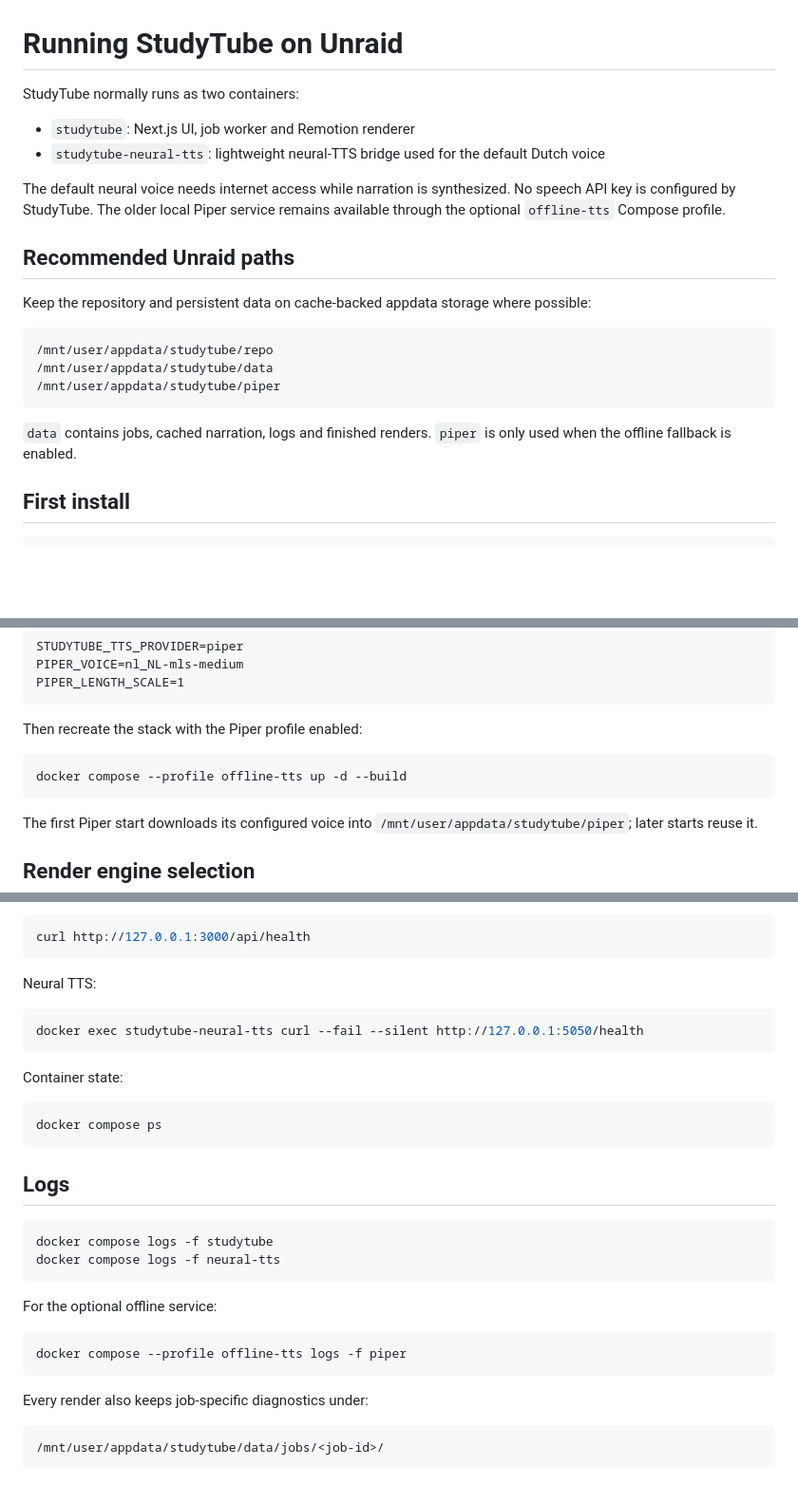
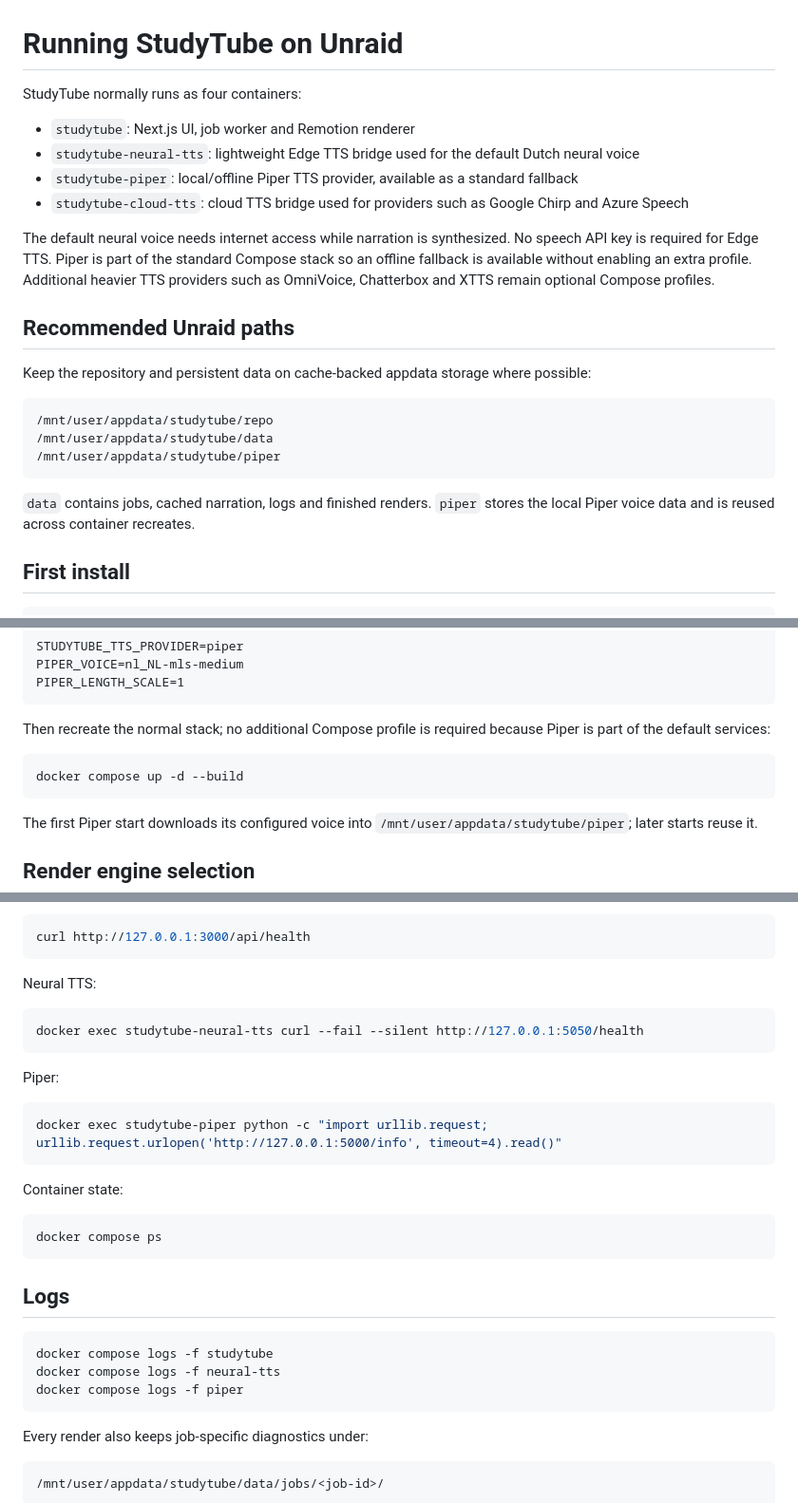
Before and after one commit to remco59/StudyTube, a Markdown page: docs/UNRAID.md, 3 parts joined by grey strips. Shown at 95% size. Drawn GitHub-style; blank space fills up the shorter version.

Commit message:
Fix Piper Compose documentation (#93) (#119)

````diff
--- a/docs/UNRAID.md
+++ b/docs/UNRAID.md
@@ -1,11 +1,13 @@
 # Running StudyTube on Unraid
 
-StudyTube normally runs as two containers:
+StudyTube normally runs as four containers:
 
 - `studytube`: Next.js UI, job worker and Remotion renderer
-- `studytube-neural-tts`: lightweight neural-TTS bridge used for the default Dutch voice
+- `studytube-neural-tts`: lightweight Edge TTS bridge used for the default Dutch neural voice
+- `studytube-piper`: local/offline Piper TTS provider, available as a standard fallback
+- `studytube-cloud-tts`: cloud TTS bridge used for providers such as Google Chirp and Azure Speech
 
-The default neural voice needs internet access while narration is synthesized. No speech API key is configured by StudyTube. The older local Piper service remains available through the optional `offline-tts` Compose profile.
+The default neural voice needs internet access while narration is synthesized. No speech API key is required for Edge TTS. Piper is part of the standard Compose stack so an offline fallback is available without enabling an extra profile. Additional heavier TTS providers such as OmniVoice, Chatterbox and XTTS remain optional Compose profiles.
 
 ## Recommended Unraid paths
 
@@ -17,7 +19,7 @@ Keep the repository and persistent data on cache-backed appdata storage where po
 /mnt/user/appdata/studytube/piper
 ```
 
-`data` contains jobs, cached narration, logs and finished renders. `piper` is only used when the offline fallback is enabled.
+`data` contains jobs, cached narration, logs and finished renders. `piper` stores the local Piper voice data and is reused across container recreates.
 
 ## First install
 
@@ -108,10 +110,10 @@ PIPER_VOICE=nl_NL-mls-medium
 PIPER_LENGTH_SCALE=1
 ```
 
-Then recreate the stack with the Piper profile enabled:
+Then recreate the normal stack; no additional Compose profile is required because Piper is part of the default services:
 
 ```bash
-docker compose --profile offline-tts up -d --build
+docker compose up -d --build
 ```
 
 The first Piper start downloads its configured voice into `/mnt/user/appdata/studytube/piper`; later starts reuse it.
@@ -173,6 +175,12 @@ Neural TTS:
 docker exec studytube-neural-tts curl --fail --silent http://127.0.0.1:5050/health
 ```
 
+Piper:
+
+```bash
+docker exec studytube-piper python -c "import urllib.request; urllib.request.urlopen('http://127.0.0.1:5000/info', timeout=4).read()"
+```
+
 Container state:
 
 ```bash
@@ -184,12 +192,7 @@ docker compose ps
 ```bash
 docker compose logs -f studytube
 docker compose logs -f neural-tts
-```
-
-For the optional offline service:
-
-```bash
-docker compose --profile offline-tts logs -f piper
+docker compose logs -f piper
 ```
 
 Every render also keeps job-specific diagnostics under:
````
